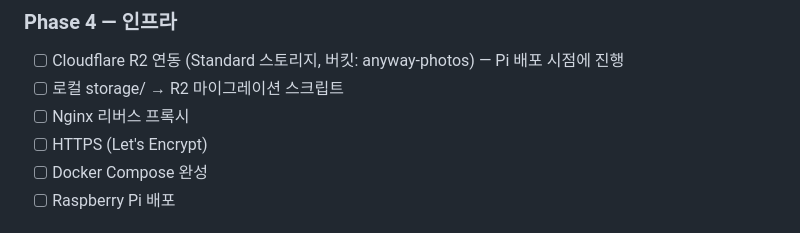
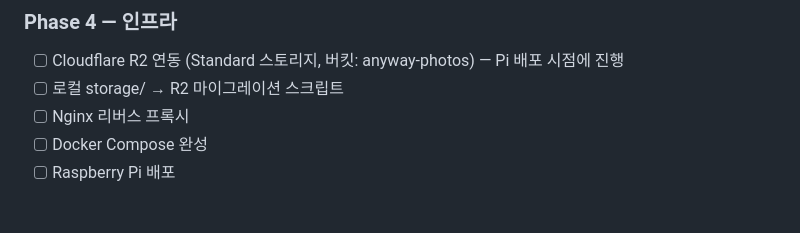
Before and after one commit to DaeHyeoNi/anyway, a Markdown page: PROGRESS.md, the part around the change. Rendered like a GitHub page.

Commit message:
docs: HTTPS 항목 제거 (Cloudflare Flexible SSL 사용)
Co-Authored-By: Claude Sonnet 4.6 <noreply@anthropic.com>

```diff
--- a/PROGRESS.md
+++ b/PROGRESS.md
@@ -121,7 +121,6 @@ album_photos
 - [ ] Cloudflare R2 연동 (Standard 스토리지, 버킷: anyway-photos) — Pi 배포 시점에 진행
 - [ ] 로컬 storage/ → R2 마이그레이션 스크립트
 - [ ] Nginx 리버스 프록시
-- [ ] HTTPS (Let's Encrypt)
 - [ ] Docker Compose 완성
 - [ ] Raspberry Pi 배포
 
```
